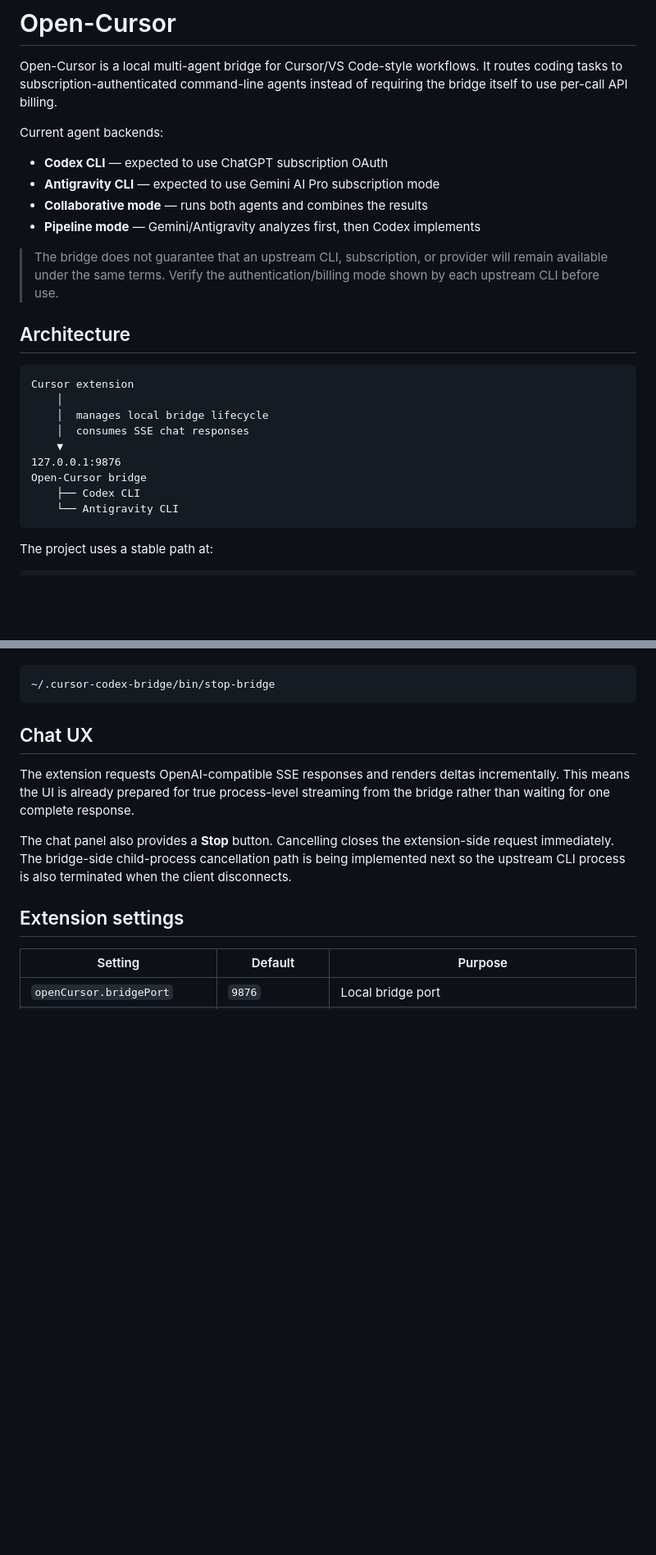
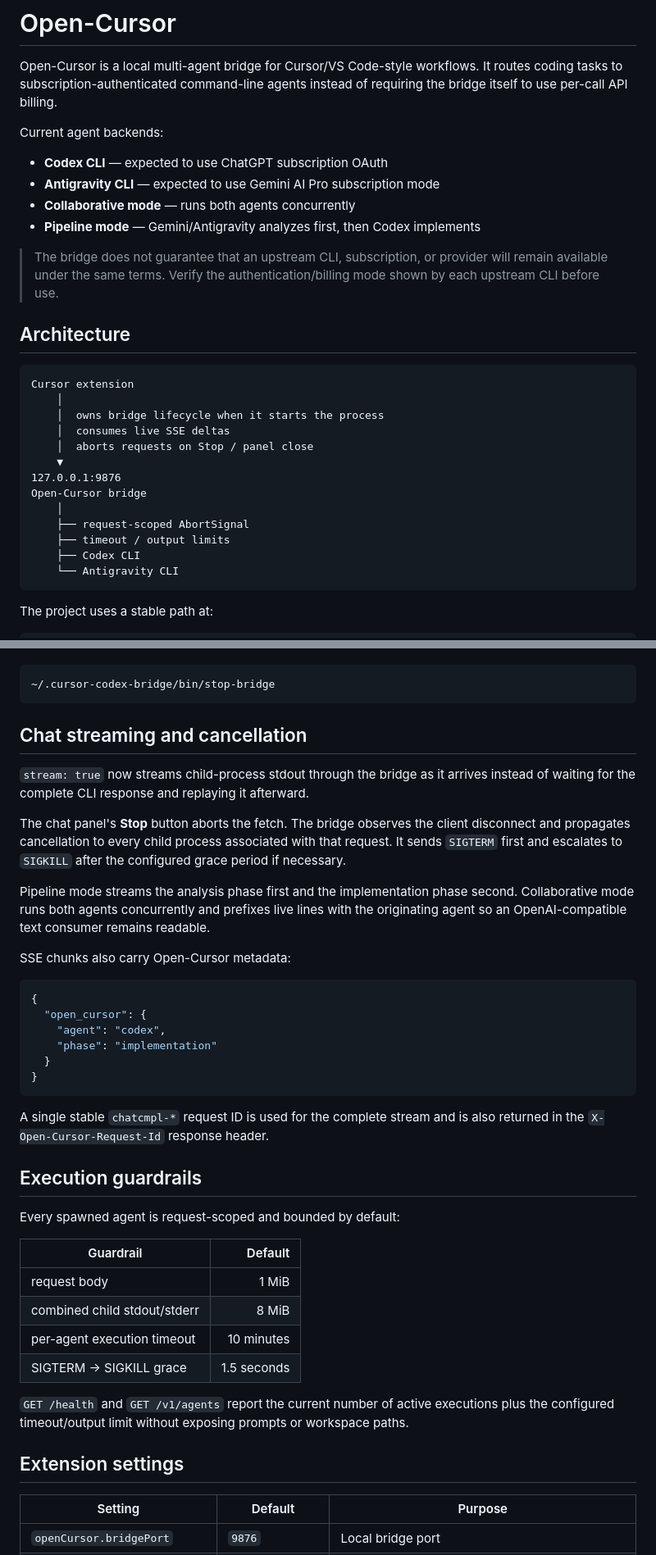
Before and after one commit to SMB-Chan/open-cursor, a Markdown page: README.md, 2 parts joined by grey strips. Shown at 82% size. Drawn GitHub-style; blank space fills up the shorter version.

````diff
--- a/README.md
+++ b/README.md
@@ -6,7 +6,7 @@ Current agent backends:
 
 - **Codex CLI** — expected to use ChatGPT subscription OAuth
 - **Antigravity CLI** — expected to use Gemini AI Pro subscription mode
-- **Collaborative mode** — runs both agents and combines the results
+- **Collaborative mode** — runs both agents concurrently
 - **Pipeline mode** — Gemini/Antigravity analyzes first, then Codex implements
 
 > The bridge does not guarantee that an upstream CLI, subscription, or provider will remain available under the same terms. Verify the authentication/billing mode shown by each upstream CLI before use.
@@ -16,11 +16,15 @@ Current agent backends:
 ```text
 Cursor extension
     │
-    │  manages local bridge lifecycle
-    │  consumes SSE chat responses
+    │  owns bridge lifecycle when it starts the process
+    │  consumes live SSE deltas
+    │  aborts requests on Stop / panel close
     ▼
 127.0.0.1:9876
 Open-Cursor bridge
+    │
+    ├── request-scoped AbortSignal
+    ├── timeout / output limits
     ├── Codex CLI
     └── Antigravity CLI
 ```
@@ -101,11 +105,39 @@ The legacy shell-managed bridge can still be stopped with:
 ~/.cursor-codex-bridge/bin/stop-bridge
 ```
 
-## Chat UX
+## Chat streaming and cancellation
 
-The extension requests OpenAI-compatible SSE responses and renders deltas incrementally. This means the UI is already prepared for true process-level streaming from the bridge rather than waiting for one complete response.
+`stream: true` now streams child-process stdout through the bridge as it arrives instead of waiting for the complete CLI response and replaying it afterward.
 
-The chat panel also provides a **Stop** button. Cancelling closes the extension-side request immediately. The bridge-side child-process cancellation path is being implemented next so the upstream CLI process is also terminated when the client disconnects.
+The chat panel's **Stop** button aborts the fetch. The bridge observes the client disconnect and propagates cancellation to every child process associated with that request. It sends `SIGTERM` first and escalates to `SIGKILL` after the configured grace period if necessary.
+
+Pipeline mode streams the analysis phase first and the implementation phase second. Collaborative mode runs both agents concurrently and prefixes live lines with the originating agent so an OpenAI-compatible text consumer remains readable.
+
+SSE chunks also carry Open-Cursor metadata:
+
+```json
+{
+  "open_cursor": {
+    "agent": "codex",
+    "phase": "implementation"
+  }
+}
+```
+
+A single stable `chatcmpl-*` request ID is used for the complete stream and is also returned in the `X-Open-Cursor-Request-Id` response header.
+
+## Execution guardrails
+
+Every spawned agent is request-scoped and bounded by default:
+
+| Guardrail | Default |
+| --- | ---: |
+| request body | 1 MiB |
+| combined child stdout/stderr | 8 MiB |
+| per-agent execution timeout | 10 minutes |
+| SIGTERM → SIGKILL grace | 1.5 seconds |
+
+`GET /health` and `GET /v1/agents` report the current number of active executions plus the configured timeout/output limit without exposing prompts or workspace paths.
 
 ## Extension settings
 
````
Also changed, not shown: other parts of README.md (+21 -11 lines).
